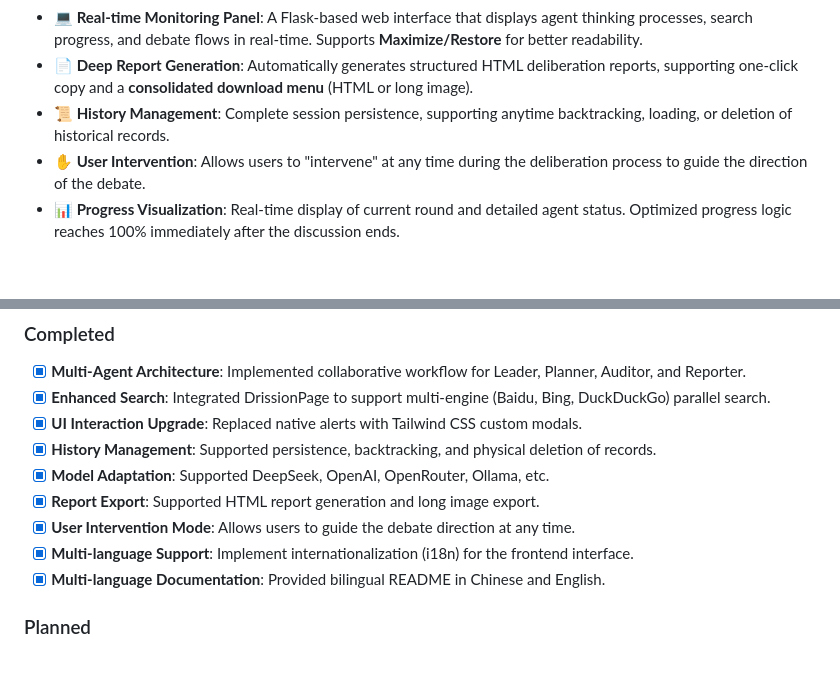
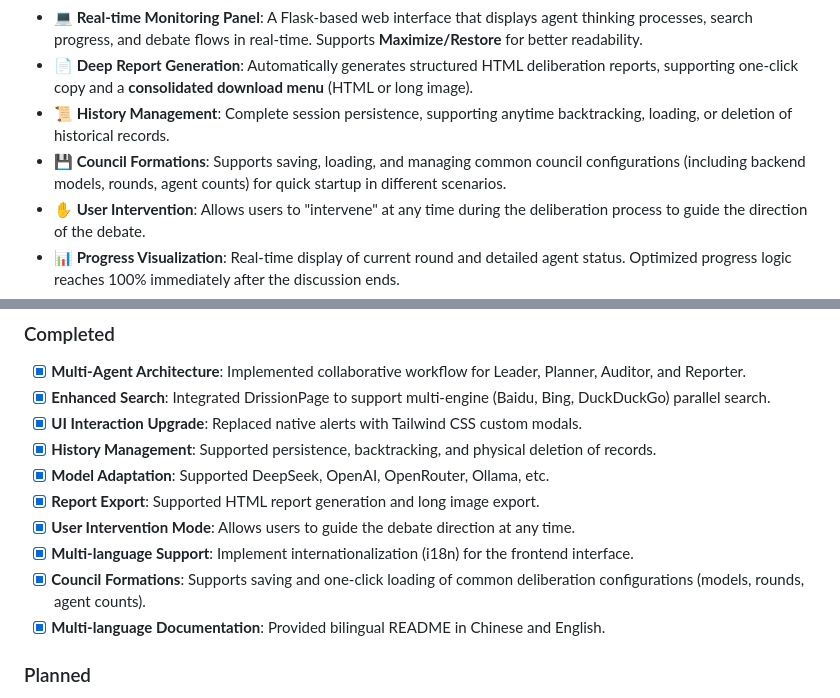
Before and after one commit to mzniu/AICouncil, a Markdown page: README_EN.md, 2 parts joined by grey strips. GitHub-like rendering; blank space fills up the shorter version.

Commit message:
Docs: Update README with Council Formations feature

```diff
--- a/README_EN.md
+++ b/README_EN.md
@@ -21,6 +21,7 @@
 - **💻 Real-time Monitoring Panel**: A Flask-based web interface that displays agent thinking processes, search progress, and debate flows in real-time. Supports **Maximize/Restore** for better readability.
 - **📄 Deep Report Generation**: Automatically generates structured HTML deliberation reports, supporting one-click copy and a **consolidated download menu** (HTML or long image).
 - **📜 History Management**: Complete session persistence, supporting anytime backtracking, loading, or deletion of historical records.
+- **💾 Council Formations**: Supports saving, loading, and managing common council configurations (including backend models, rounds, agent counts) for quick startup in different scenarios.
 - **✋ User Intervention**: Allows users to "intervene" at any time during the deliberation process to guide the direction of the debate.
 - **📊 Progress Visualization**: Real-time display of current round and detailed agent status. Optimized progress logic reaches 100% immediately after the discussion ends.
 - **🤖 Broad Model Support**: Native support for DeepSeek, OpenAI, Aliyun (Qwen), OpenRouter, and local Ollama models.
@@ -129,6 +130,7 @@ AICouncil/
 - [x] **Report Export**: Supported HTML report generation and long image export.
 - [x] **User Intervention Mode**: Allows users to guide the debate direction at any time.
 - [x] **Multi-language Support**: Implement internationalization (i18n) for the frontend interface.
+- [x] **Council Formations**: Supports saving and one-click loading of common deliberation configurations (models, rounds, agent counts).
 - [x] **Multi-language Documentation**: Provided bilingual README in Chinese and English.
 
 ### Planned
```
Also changed, not shown: README.md (+2 -0 lines).
